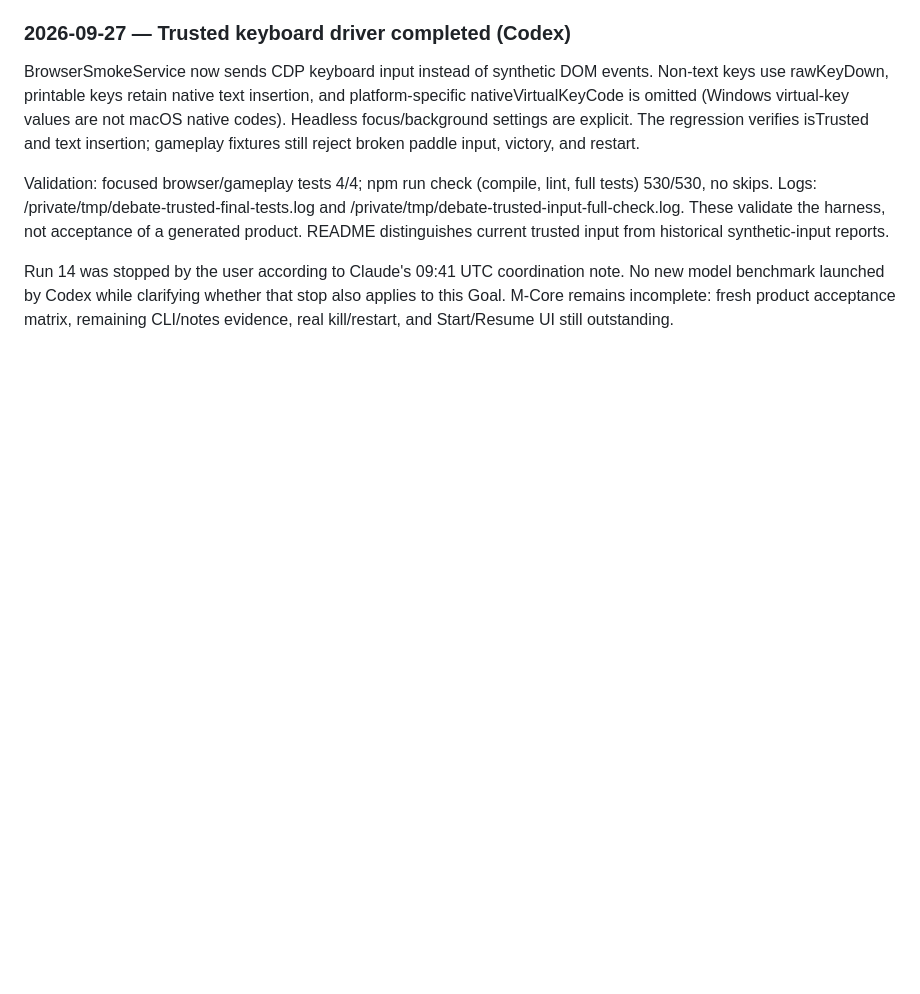
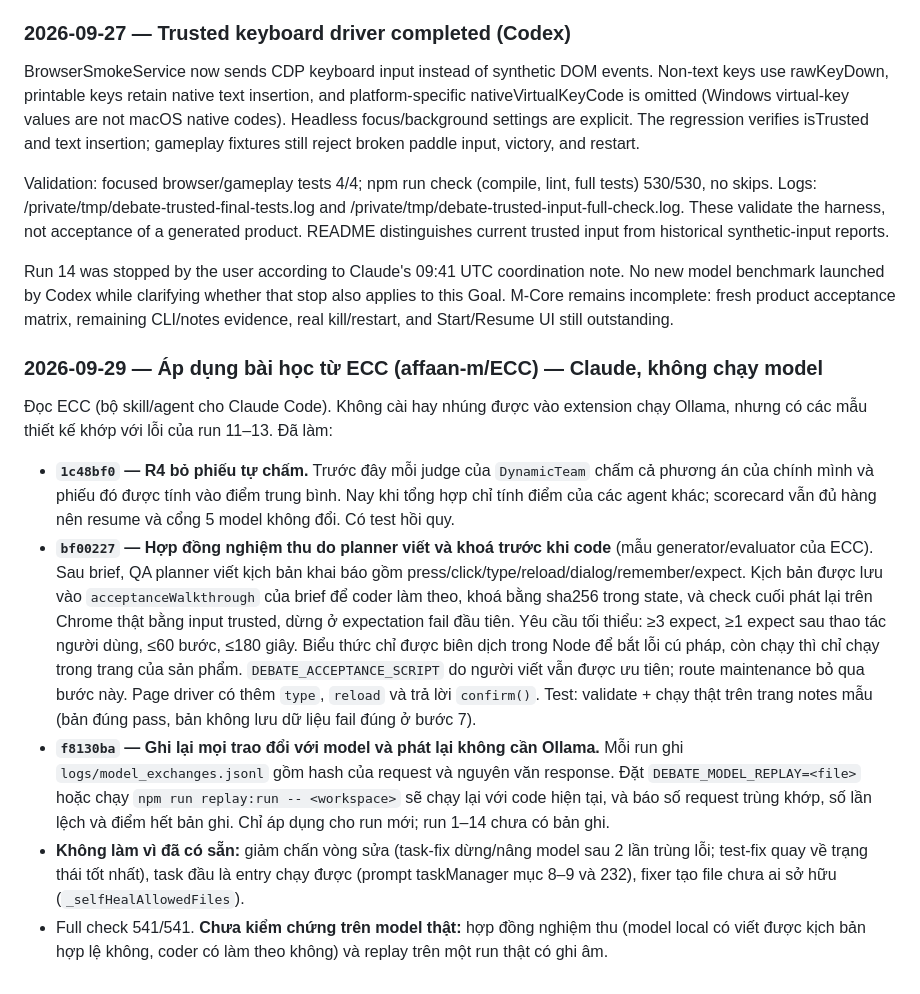
Before and after one commit to trantuthieng/debate_agent, a Markdown page: PROJECT_LOG.md, the part around the change. GitHub-like rendering; blank space fills up the shorter version.

Commit message:
docs: log ECC-derived changes and what remains unverified
Co-Authored-By: Claude Opus 5.5 <noreply@anthropic.com>

```diff
--- a/PROJECT_LOG.md
+++ b/PROJECT_LOG.md
@@ -716,3 +716,13 @@ BrowserSmokeService now sends CDP keyboard input instead of synthetic DOM events
 Validation: focused browser/gameplay tests 4/4; npm run check (compile, lint, full tests) 530/530, no skips. Logs: /private/tmp/debate-trusted-final-tests.log and /private/tmp/debate-trusted-input-full-check.log. These validate the harness, not acceptance of a generated product. README distinguishes current trusted input from historical synthetic-input reports.
 
 Run 14 was stopped by the user according to Claude's 09:41 UTC coordination note. No new model benchmark launched by Codex while clarifying whether that stop also applies to this Goal. M-Core remains incomplete: fresh product acceptance matrix, remaining CLI/notes evidence, real kill/restart, and Start/Resume UI still outstanding.
+
+### 2026-09-29 — Áp dụng bài học từ ECC (affaan-m/ECC) — Claude, không chạy model
+
+Đọc ECC (bộ skill/agent cho Claude Code). Không cài hay nhúng được vào extension chạy Ollama, nhưng có các mẫu thiết kế khớp với lỗi của run 11–13. Đã làm:
+
+- **`1c48bf0` — R4 bỏ phiếu tự chấm.** Trước đây mỗi judge của `DynamicTeam` chấm cả phương án của chính mình và phiếu đó được tính vào điểm trung bình. Nay khi tổng hợp chỉ tính điểm của các agent khác; scorecard vẫn đủ hàng nên resume và cổng 5 model không đổi. Có test hồi quy.
+- **`bf00227` — Hợp đồng nghiệm thu do planner viết và khoá trước khi code** (mẫu generator/evaluator của ECC). Sau brief, QA planner viết kịch bản khai báo gồm press/click/type/reload/dialog/remember/expect. Kịch bản được lưu vào `acceptanceWalkthrough` của brief để coder làm theo, khoá bằng sha256 trong state, và check cuối phát lại trên Chrome thật bằng input trusted, dừng ở expectation fail đầu tiên. Yêu cầu tối thiểu: ≥3 expect, ≥1 expect sau thao tác người dùng, ≤60 bước, ≤180 giây. Biểu thức chỉ được biên dịch trong Node để bắt lỗi cú pháp, còn chạy thì chỉ chạy trong trang của sản phẩm. `DEBATE_ACCEPTANCE_SCRIPT` do người viết vẫn được ưu tiên; route maintenance bỏ qua bước này. Page driver có thêm `type`, `reload` và trả lời `confirm()`. Test: validate + chạy thật trên trang notes mẫu (bản đúng pass, bản không lưu dữ liệu fail đúng ở bước 7).
+- **`f8130ba` — Ghi lại mọi trao đổi với model và phát lại không cần Ollama.** Mỗi run ghi `logs/model_exchanges.jsonl` gồm hash của request và nguyên văn response. Đặt `DEBATE_MODEL_REPLAY=<file>` hoặc chạy `npm run replay:run -- <workspace>` sẽ chạy lại với code hiện tại, và báo số request trùng khớp, số lần lệch và điểm hết bản ghi. Chỉ áp dụng cho run mới; run 1–14 chưa có bản ghi.
+- **Không làm vì đã có sẵn:** giảm chấn vòng sửa (task-fix dừng/nâng model sau 2 lần trùng lỗi; test-fix quay về trạng thái tốt nhất), task đầu là entry chạy được (prompt taskManager mục 8–9 và 232), fixer tạo file chưa ai sở hữu (`_selfHealAllowedFiles`).
+- Full check 541/541. **Chưa kiểm chứng trên model thật:** hợp đồng nghiệm thu (model local có viết được kịch bản hợp lệ không, coder có làm theo không) và replay trên một run thật có ghi âm.
```
